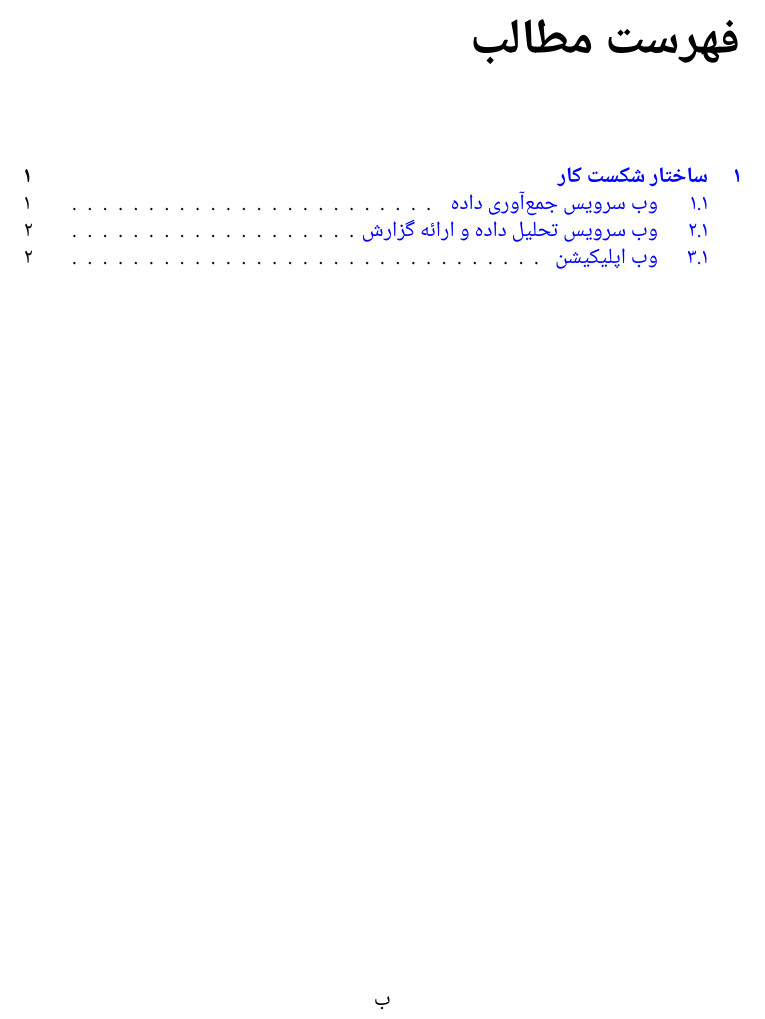
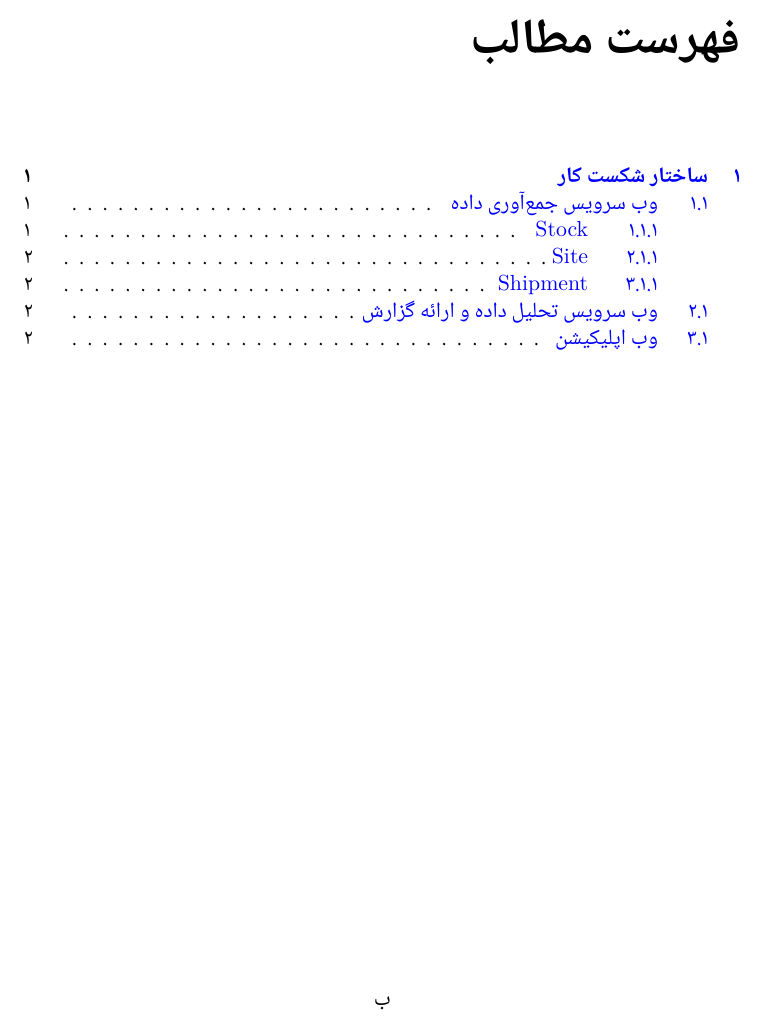
Before and after one commit to mahdihaghverdi/amazon-analytics, a LaTeX book (phase-3/report.tex): part of page 2 of 4, cut so that both start at the same text. Compiled offline with XeLaTeX; a missing font is replaced by an installed copy or a similar font.

Commit message:
define the name, subname and task counters; create wbs env

```diff
--- a/phase-3/report.tex
+++ b/phase-3/report.tex
@@ -19,10 +19,33 @@
 \setcounter{secnumdepth}{4}
 \setcounter{tocdepth}{4}
 
+% counters ---------------------------
 \newcounter{risks}
 \setcounter{risks}{1}
 \newcommand{\risk}{\arabic{risks}.\stepcounter{risks}}
+% ------------------------------------
+\newcounter{name}
+\newcounter{subname}[name]
+\newcounter{task}[subname]
+\newcommand{\name}{\stepcounter{name}\arabic{name}\hspace{3mm}}
+\newcommand{\subname}{\stepcounter{subname}\arabic{name}\lr{.}\arabic{subname}\hspace{3mm}}
+\newcommand{\task}{\stepcounter{task}\arabic{name}\lr{.}\arabic{subname}\lr{.}\arabic{task}\hspace{3mm}}
+% ------------------------------------
 
+% draw box ---------------------------
+\usepackage[linewidth=0.8pt]{mdframed}
+% ------------------------------------
+
+% environments
+\newenvironment{wbsbox}{
+\def\savedparindent{\the\parindent}
+\setlength{\parindent}{0pt}
+\begin{mdframed}
+}{
+\setlength{\parindent}{\savedparindent}
+\end{mdframed}
+}
+% ------------------------------------
 \usepackage{xepersian}
 \settextfont{Yas}
 \setdigitfont{Yas}
```
Also changed, not shown: phase-3/wbs.tex (+17 -0 lines), phase-3/report.pdf.
